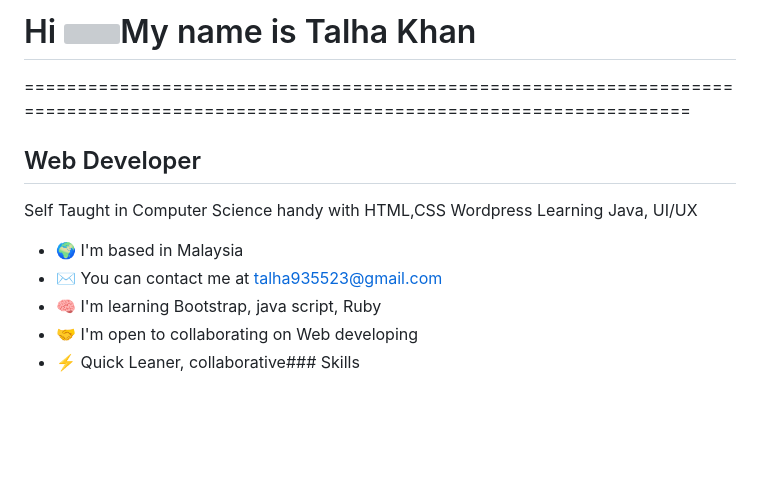
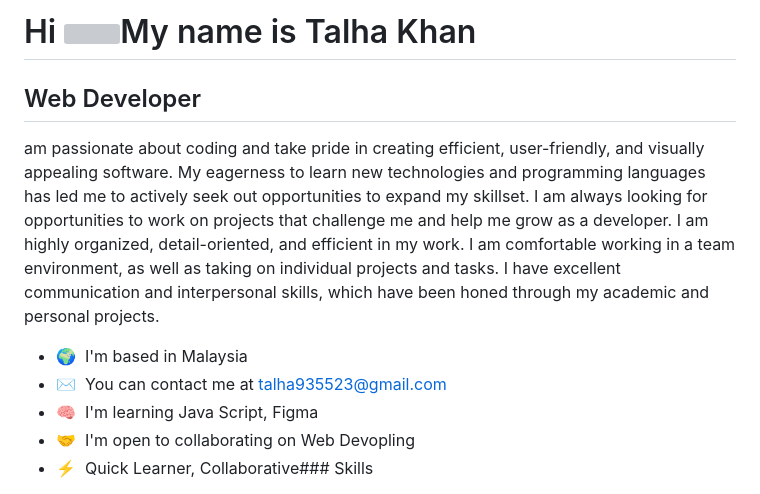
Before and after one commit to talha1230/git_repo, a Markdown page: README.md, the part around the change printed below. Rendered like a GitHub page; blank space fills up the shorter version; grey boxes are pictures that could not be loaded.

```diff
--- a/README.md
+++ b/README.md
@@ -1,14 +1,14 @@
-# Hi ![](https://user-images.githubusercontent.com/18350557/176309783-0785949b-9127-417c-8b55-ab5a4333674e.gif)My name is Talha Khan
+Hi ![](https://user-images.githubusercontent.com/18350557/176309783-0785949b-9127-417c-8b55-ab5a4333674e.gif)My name is Talha Khan
 ==================================================================================================================================
 
 Web Developer
 -------------
 
-Self Taught in Computer Science handy with HTML,CSS Wordpress Learning Java, UI/UX
+am passionate about coding and take pride in creating efficient, user-friendly, and visually appealing software. My eagerness to learn new technologies and programming languages has led me to actively seek out opportunities to expand my skillset. I am always looking for opportunities to work on projects that challenge me and help me grow as a developer. I am highly organized, detail-oriented, and efficient in my work. I am comfortable working in a team environment, as well as taking on individual projects and tasks. I have excellent communication and interpersonal skills, which have been honed through my academic and personal projects.
 
-*   🌍  I'm based in Malaysia
-*   ✉️  You can contact me at [talha935523@gmail.com](mailto:talha935523@gmail.com )
-*   🧠  I'm learning Bootstrap, java script, Ruby
-*   🤝  I'm open to collaborating on Web developing
-*   ⚡️  Quick Leaner, collaborative### Skills
+*   🌍  I'm based in Malaysia
+*   ✉️  You can contact me at [talha935523@gmail.com](mailto:talha935523@gmail.com)
+*   🧠  I'm learning Java Script, Figma
+*   🤝  I'm open to collaborating on Web Devopling
+*   ⚡  Quick Learner, Collaborative### Skills
 <p align="left">
```
Also changed, not shown: other parts of README.md (+3 -6 lines).
